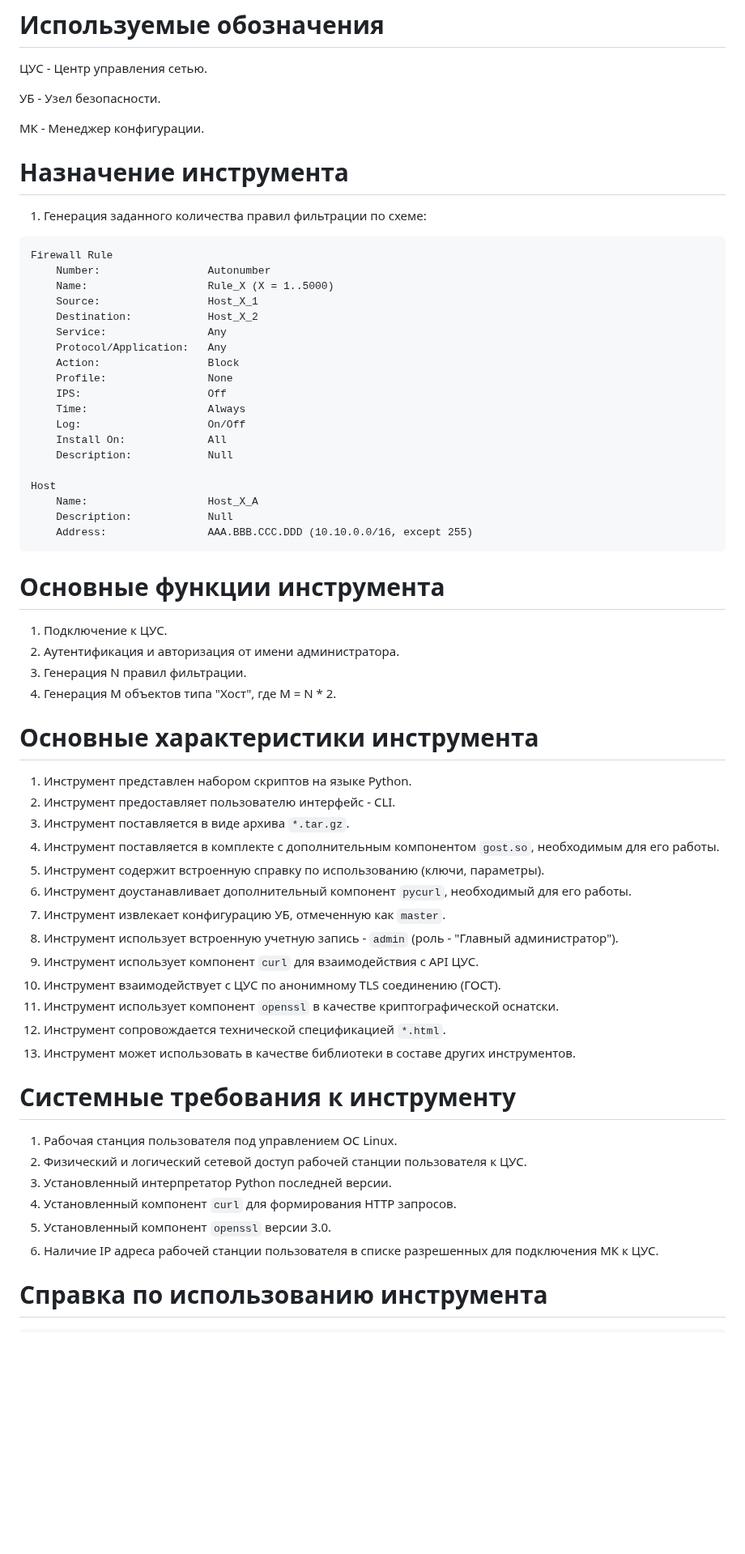
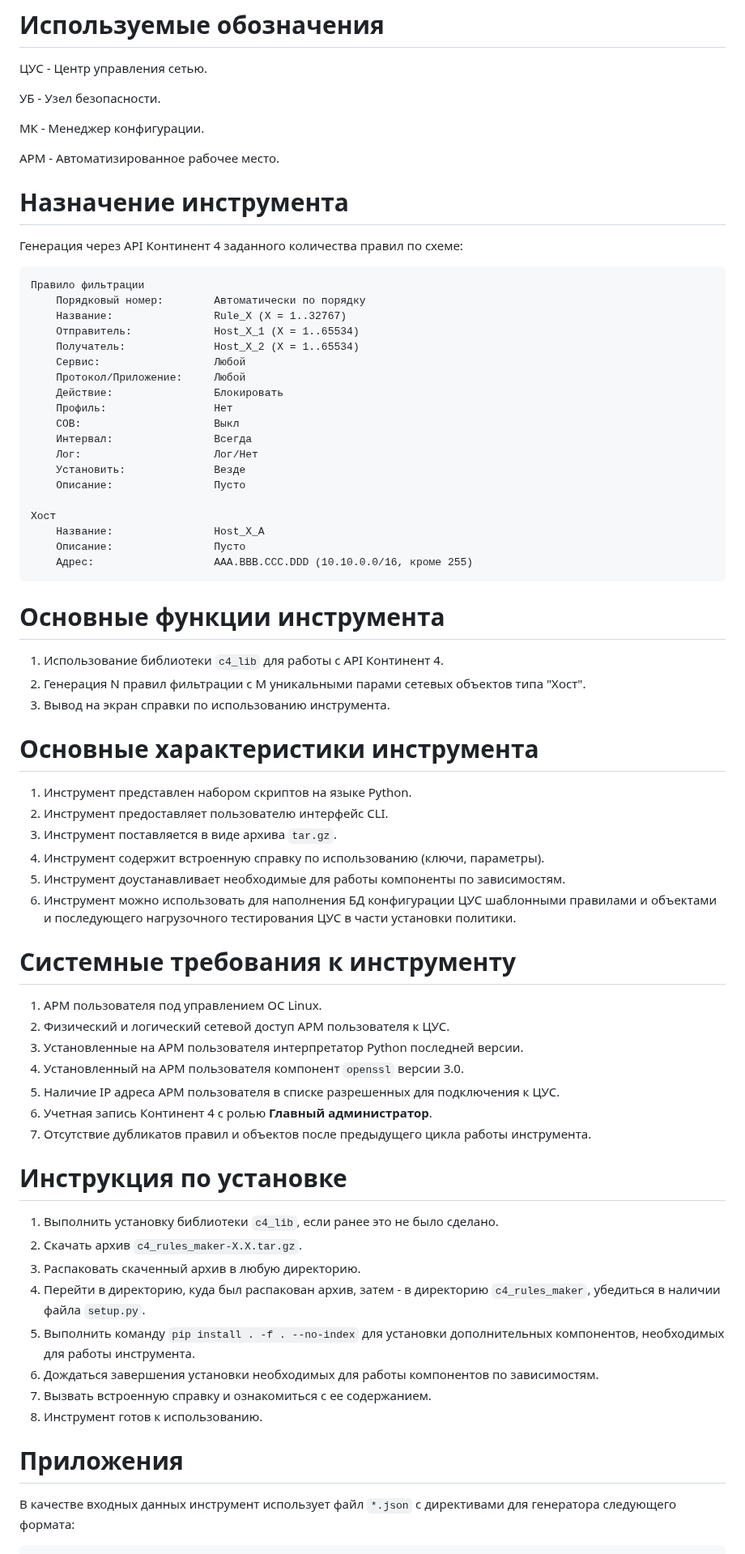
Before and after one commit to itseccode/c4_tools, a Markdown page: c4_rules_maker/README.md, the part around one of its changes. Shown at 81% size. GitHub-like rendering; blank space fills up the shorter version.

````diff
--- a/c4_rules_maker/README.md
+++ b/c4_rules_maker/README.md
@@ -6,64 +6,72 @@
 
 МК - Менеджер конфигурации.
 
+АРМ - Автоматизированное рабочее место.
+
 # Назначение инструмента
 
-1. Генерация заданного количества правил фильтрации по схеме:
+Генерация через API Континент 4 заданного количества правил по схеме:
 
 ```
-Firewall Rule
-    Number:                 Autonumber
-    Name:                   Rule_X (X = 1..5000)
-    Source:                 Host_X_1
-    Destination:            Host_X_2
-    Service:                Any
-    Protocol/Application:   Any
-    Action:                 Block
-    Profile:                None
-    IPS:                    Off
-    Time:                   Always
-    Log:                    On/Off
-    Install On:             All
-    Description:            Null
+Правило фильтрации
+    Порядковый номер:        Автоматически по порядку
+    Название:                Rule_X (X = 1..32767)
+    Отправитель:             Host_X_1 (X = 1..65534)
+    Получатель:              Host_X_2 (X = 1..65534)
+    Сервис:                  Любой
+    Протокол/Приложение:     Любой
+    Действие:                Блокировать
+    Профиль:                 Нет
+    СОВ:                     Выкл
+    Интервал:                Всегда
+    Лог:                     Лог/Нет
+    Установить:              Везде
+    Описание:                Пусто
 
-Host
-    Name:                   Host_X_A
-    Description:            Null
-    Address:                AAA.BBB.CCC.DDD (10.10.0.0/16, except 255)
+Хост
+    Название:                Host_X_A
+    Описание:                Пусто
+    Адрес:                   AAA.BBB.CCC.DDD (10.10.0.0/16, кроме 255)
 ```
 
 # Основные функции инструмента
 
-1. Подключение к ЦУС.
-2. Аутентификация и авторизация от имени администратора.
-3. Генерация N правил фильтрации.
-4. Генерация M объектов типа "Хост", где M = N * 2.
+1. Использование библиотеки `c4_lib` для работы с API Континент 4.
+2. Генерация N правил фильтрации с M уникальными парами сетевых объектов типа "Хост".
+3. Вывод на экран справки по использованию инструмента.
 
 # Основные характеристики инструмента
 
 1. Инструмент представлен набором скриптов на языке Python.
-2. Инструмент предоставляет пользователю интерфейс - CLI.
-3. Инструмент поставляется в виде архива `*.tar.gz`.
-4. Инструмент поставляется в комплекте с дополнительным компонентом `gost.so`, необходимым для его работы.
-5. Инструмент содержит встроенную справку по использованию (ключи, параметры).
-6. Инструмент доустанавливает дополнительный компонент `pycurl`, необходимый для его работы.
-7. Инструмент извлекает конфигурацию УБ, отмеченную как `master`.
-8. Инструмент использует встроенную учетную запись - `admin` (роль - "Главный администратор").
-9. Инструмент использует компонент `curl` для взаимодействия с API ЦУС.
-10. Инструмент взаимодействует с ЦУС по анонимному TLS соединению (ГОСТ).
-11. Инструмент использует компонент `openssl` в качестве криптографической оснатски.
-12. Инструмент сопровождается технической спецификацией `*.html`.
-13. Инструмент может использовать в качестве библиотеки в составе других инструментов.
+2. Инструмент предоставляет пользователю интерфейс CLI.
+3. Инструмент поставляется в виде архива `tar.gz`.
+4. Инструмент содержит встроенную справку по использованию (ключи, параметры).
+5. Инструмент доустанавливает необходимые для работы компоненты по зависимостям.
+6. Инструмент можно использовать для наполнения БД конфигурации ЦУС шаблонными правилами и объектами и последующего нагрузочного тестирования ЦУС в части установки политики.
 
 # Системные требования к инструменту
 
-1. Рабочая станция пользователя под управлением ОС Linux.
-2. Физический и логический сетевой доступ рабочей станции пользователя к ЦУС.
-3. Установленный интерпретатор Python последней версии.
-4. Установленный компонент `curl` для формирования HTTP запросов.
-5. Установленный компонент `openssl` версии 3.0.
-6. Наличие IP адреса рабочей станции пользователя в списке разрешенных для подключения МК к ЦУС.
+1. АРМ пользователя под управлением ОС Linux.
+2. Физический и логический сетевой доступ АРМ пользователя к ЦУС.
+3. Установленные на АРМ пользователя интерпретатор Python последней версии.
+4. Установленный на АРМ пользователя компонент `openssl` версии 3.0.
+5. Наличие IP адреса АРМ пользователя в списке разрешенных для подключения к ЦУС.
+6. Учетная запись Континент 4 с ролью **Главный администратор**.
+7. Отсутствие дубликатов правил и объектов после предыдущего цикла работы инструмента.
 
-# Справка по использованию инструмента
+# Инструкция по установке
+
+1. Выполнить установку библиотеки `c4_lib`, если ранее это не было сделано.
+2. Скачать архив `c4_rules_maker-X.X.tar.gz`.
+3. Распаковать скаченный архив в любую директорию.
+4. Перейти в директорию, куда был распакован архив, затем - в директорию `c4_rules_maker`, убедиться в наличии файла `setup.py`.
+5. Выполнить команду `pip install . -f . --no-index` для установки дополнительных компонентов, необходимых для работы инструмента.
+6. Дождаться завершения установки необходимых для работы компонентов по зависимостям.
+7. Вызвать встроенную справку и ознакомиться с ее содержанием.
+8. Инструмент готов к использованию.
+
+# Приложения
+
+В качестве входных данных инструмент использует файл `*.json` с директивами для генератора следующего формата:
 
 ```
````
Also changed, not shown: other parts of c4_rules_maker/README.md (+11 -19 lines).
